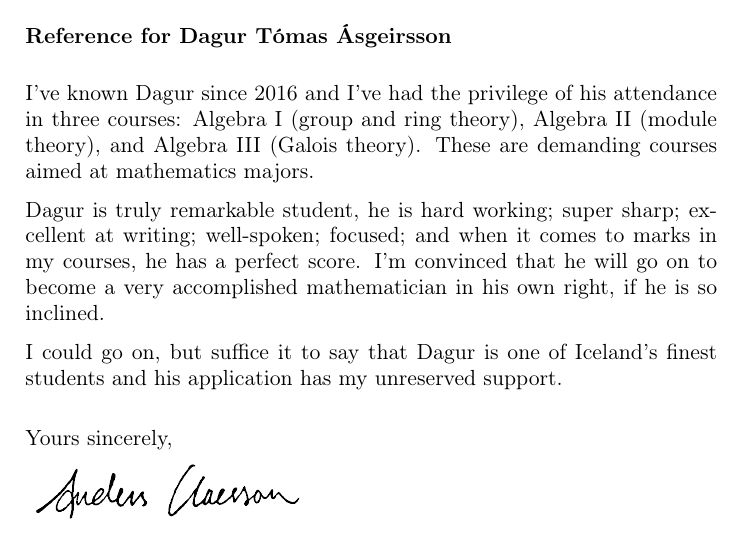
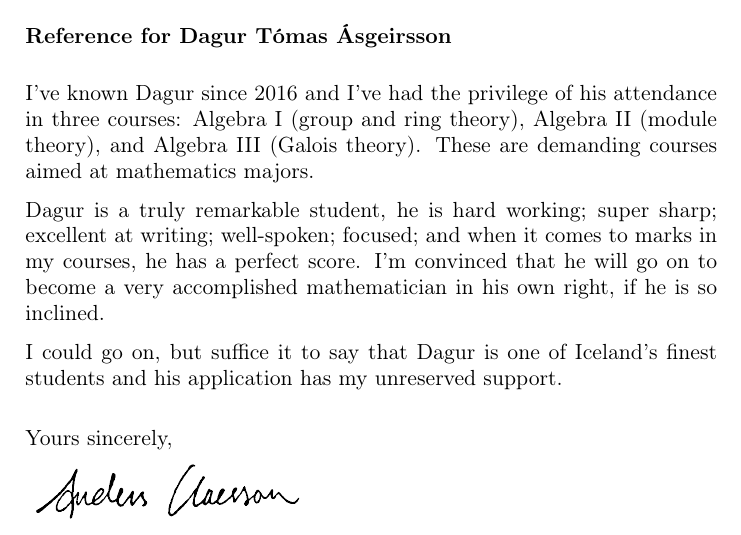
Before and after one commit to akc/reference-letters, a LaTeX paper (Dagur-Tomas-Asgeirsson/Ref-for-Dagur-Asgeirsson-by-Anders-Claesson.tex): part of the page, cut so that both start at the same text. Compiled offline with pdfLaTeX.

Commit message:
Fix a tiny typo

```diff
--- a/Dagur-Tomas-Asgeirsson/Ref-for-Dagur-Asgeirsson-by-Anders-Claesson.tex
+++ b/Dagur-Tomas-Asgeirsson/Ref-for-Dagur-Asgeirsson-by-Anders-Claesson.tex
@@ -17,7 +17,7 @@ in three courses: Algebra I (group and ring theory), Algebra II (module
 theory), and Algebra III (Galois theory). These are demanding courses
 aimed at mathematics majors.
 
-Dagur is truly remarkable student, he is hard working; super sharp;
+Dagur is a truly remarkable student, he is hard working; super sharp;
 excellent at writing; well-spoken; focused; and when it comes to marks
 in my courses, he has a perfect score. I'm convinced that he will go on
 to become a very accomplished mathematician in his own right, if he is
```
